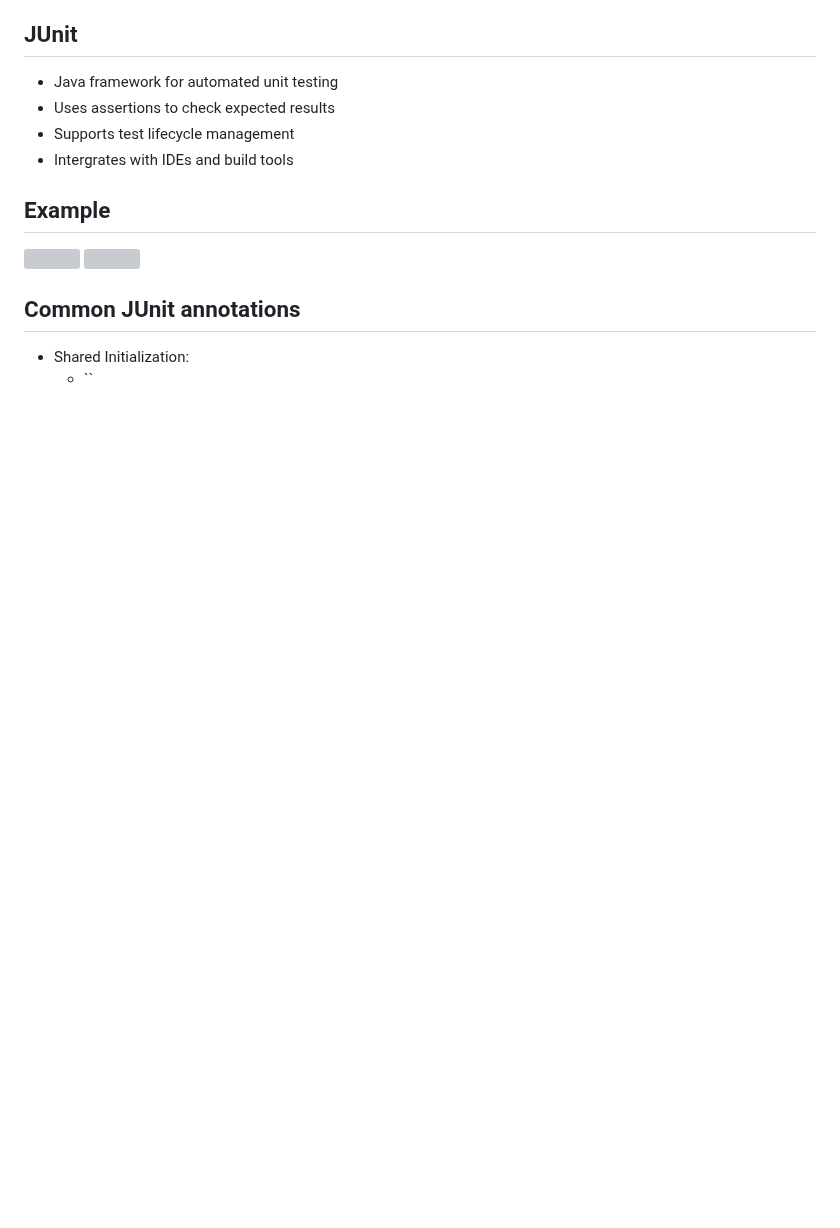
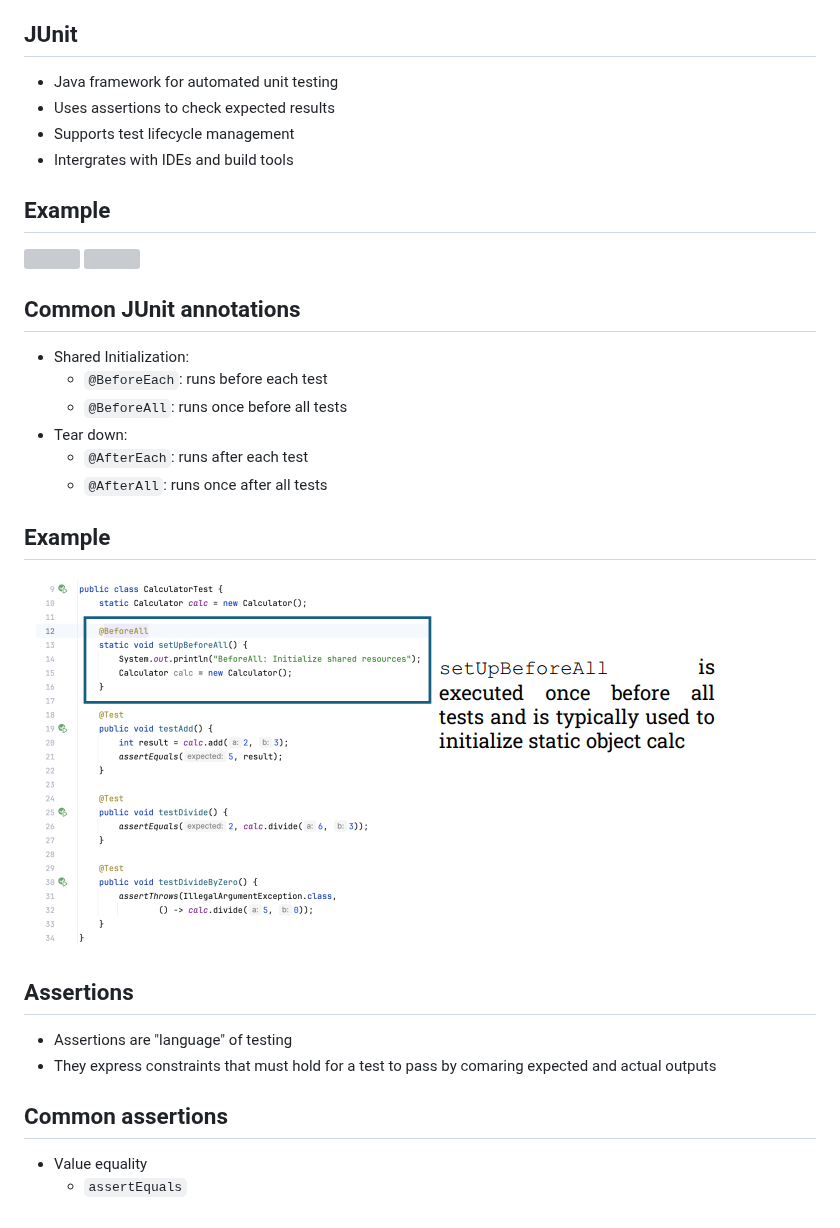
Before and after one commit to melowmolly2/obsidian, a Markdown page: ltnc/8.1-Kiểm thử.md, the part around the change. GitHub-like rendering; pictures changed too: Assets/Pasted image 20260529205543.png (added); blank space fills up the shorter version; grey boxes are pictures that could not be loaded.

Commit message:
vault backup: 2026-05-29 20:56:42

```diff
--- a/ltnc/8.1-Kiểm thử.md
+++ b/ltnc/8.1-Kiểm thử.md
@@ -155,4 +155,16 @@ All possible combinations of values for every pair of parameters, `(userType, pa
 ![](../Assets/Pasted%20image%2020260529205402.png)
 ## Common JUnit annotations
 - Shared Initialization:
-	- ``
+	- `@BeforeEach`: runs before each test
+	- `@BeforeAll`: runs once before all tests
+- Tear down:
+	- `@AfterEach`: runs after each test
+	- `@AfterAll`: runs once after all tests
+## Example
+![](../Assets/Pasted%20image%2020260529205543.png)
+## Assertions
+- Assertions are "language" of testing
+- They express constraints that must hold for a test to pass by comaring expected and actual outputs
+## Common assertions
+- Value equality
+	- `assertEquals`
```
